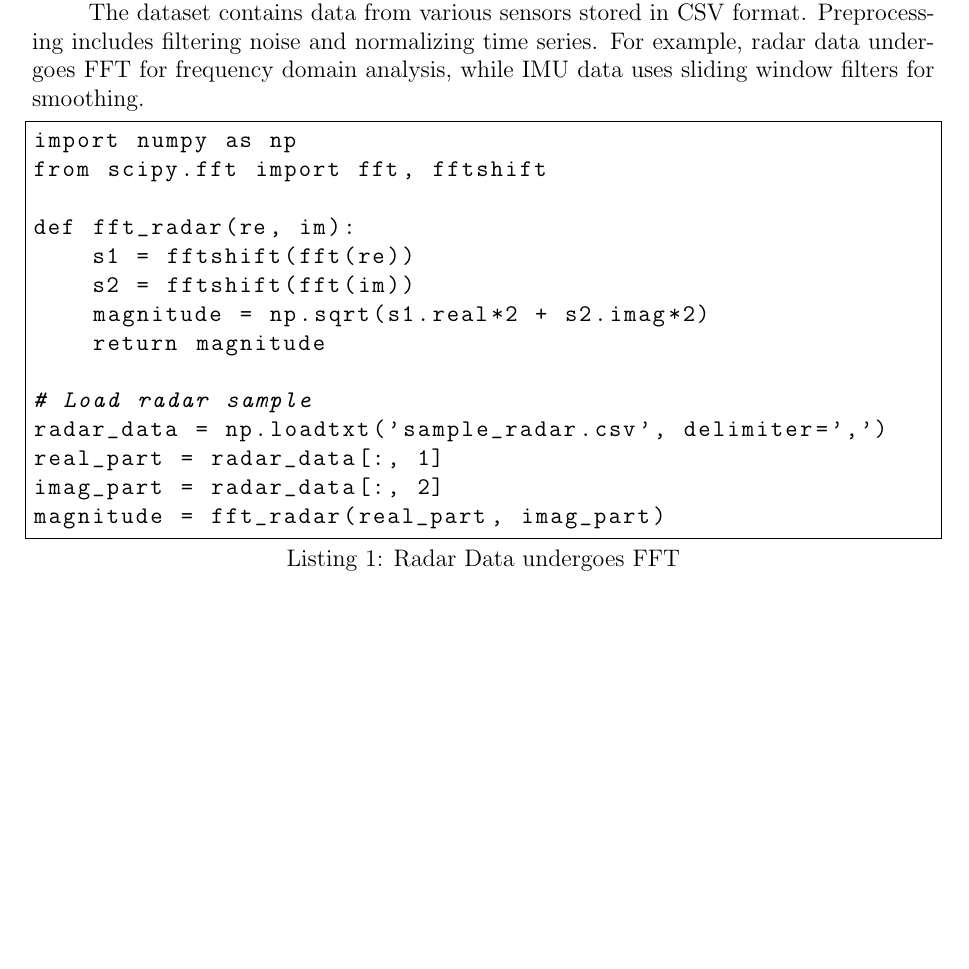
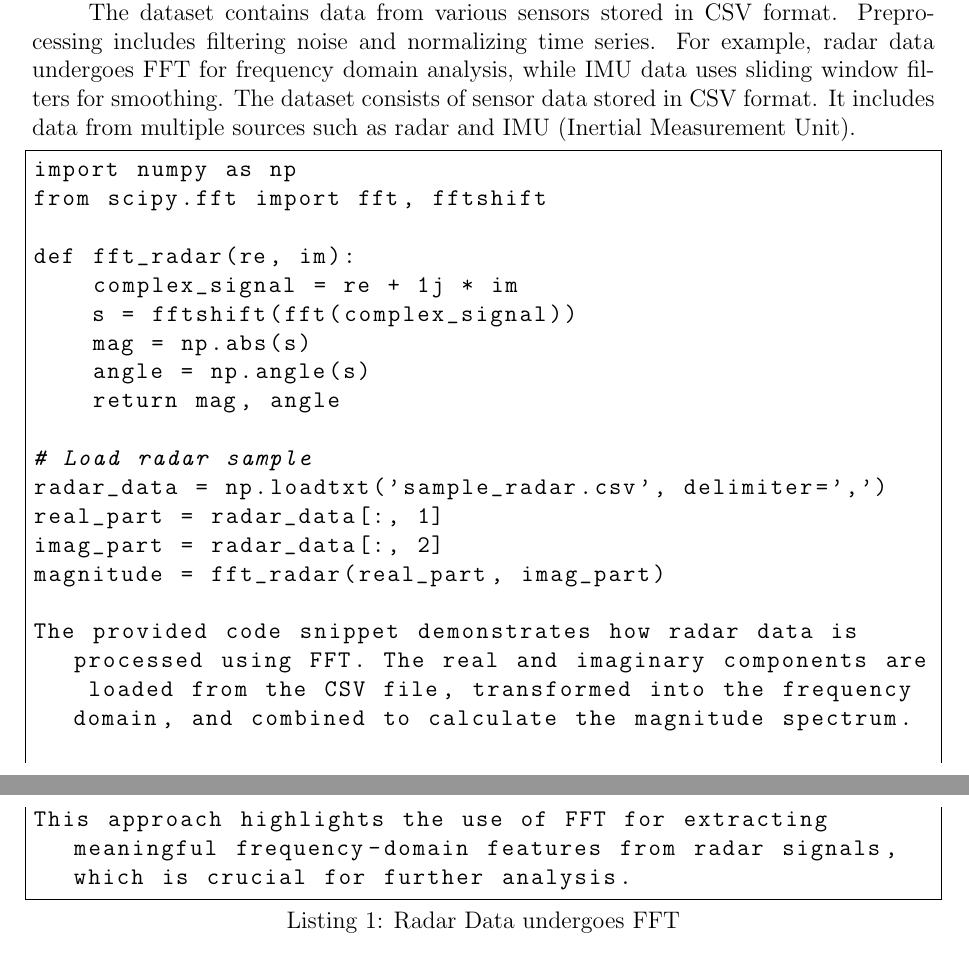
Before and after one commit to bilgivecesaret/Real-Time-Signal-Processing-for-Proximity-Sensor-Data, a LaTeX document (Project_Report/Project Report.tex): part of page 4 of 8 before the commit and two parts of pages 4 and 5 of 8 after it, the two joined at a grey line, cut so that both start at the same text, the shorter picture padded with empty space. Compiled offline with pdfLaTeX.

Commit message:
Update Project Report.tex

```diff
--- a/Project_Report/Project Report.tex
+++ b/Project_Report/Project Report.tex
@@ -136,22 +136,28 @@ The visualization framework is designed to provide comprehensive insight into th
 \textbf{Briefly describe the dataset, preprocessing steps, and Python implementation. Include a code snippet if relevant:}
 
 The dataset contains data from various sensors stored in CSV format. Preprocessing includes filtering noise and normalizing time series. For example, radar data undergoes FFT for frequency domain analysis, while IMU data uses sliding window filters for smoothing.
+The dataset consists of sensor data stored in CSV format. It includes data from multiple sources such as radar and IMU (Inertial Measurement Unit).
 
 \begin{lstlisting}[language=Python, caption=Radar Data undergoes FFT]
 import numpy as np
 from scipy.fft import fft, fftshift
 
 def fft_radar(re, im):
-    s1 = fftshift(fft(re))
-    s2 = fftshift(fft(im))
-    magnitude = np.sqrt(s1.real*2 + s2.imag*2)
-    return magnitude
+    complex_signal = re + 1j * im
+    s = fftshift(fft(complex_signal))
+    mag = np.abs(s)
+    angle = np.angle(s)
+    return mag, angle
 
 # Load radar sample
 radar_data = np.loadtxt('sample_radar.csv', delimiter=',')
 real_part = radar_data[:, 1]
 imag_part = radar_data[:, 2]
 magnitude = fft_radar(real_part, imag_part)
+
+The provided code snippet demonstrates how radar data is processed using FFT. The real and imaginary components are loaded from the CSV file, transformed into the frequency domain, and combined to calculate the magnitude spectrum.
+
+This approach highlights the use of FFT for extracting meaningful frequency-domain features from radar signals, which is crucial for further analysis.
 
 \end{lstlisting}
 \section{Results and Discussion}
```
